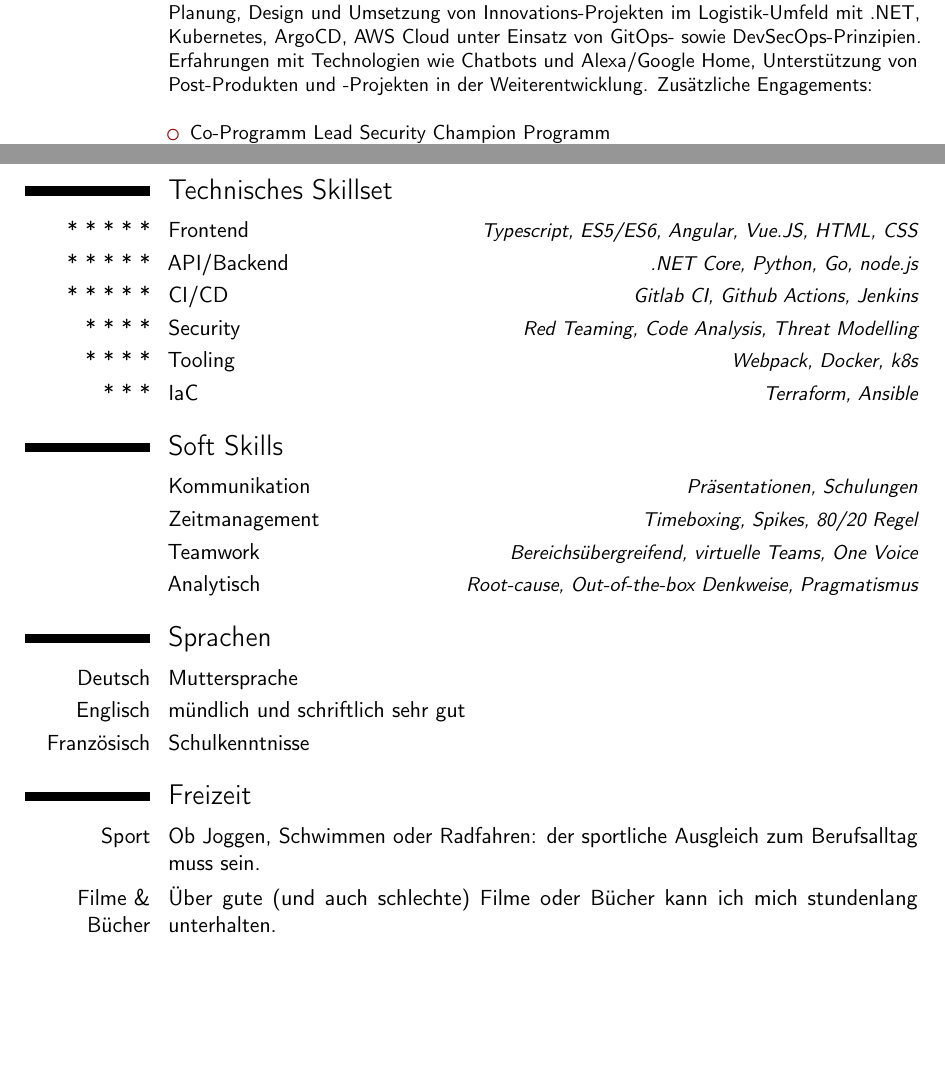
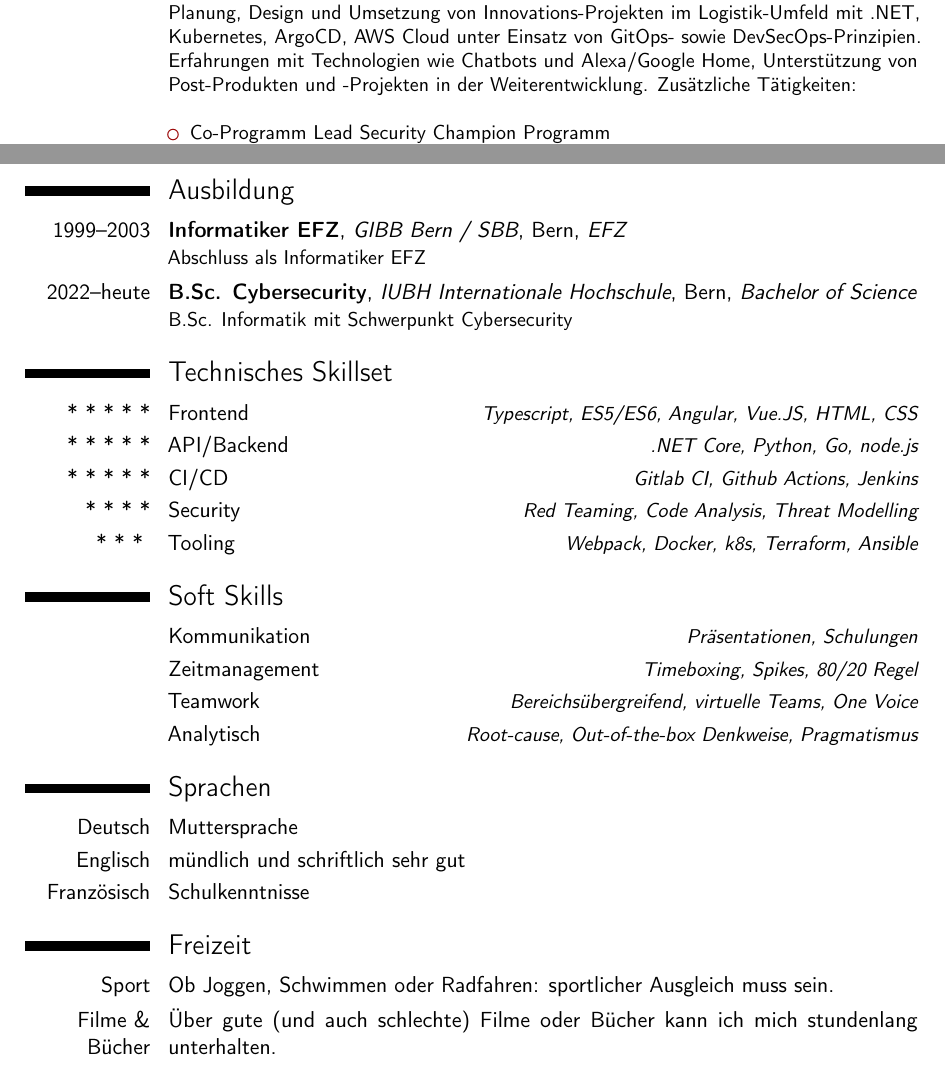
Before and after one commit to schaermu/latex-cv, a LaTeX CV (source.tex): two parts of pages 1 and 2 of 2, joined at a grey line, cut so that both start at the same text, the shorter picture padded with empty space. Compiled offline with pdfLaTeX.

Commit message:
Update source.tex

```diff
--- a/source.tex
+++ b/source.tex
@@ -49,7 +49,7 @@
 \makecvtitle
 
 \section{Beruflicher Werdegang}
-\cventry{2018--heute}{Fullstack Developer}{Post CH AG}{Bern}{}{Planung, Design und Umsetzung von Innovations-Projekten im Logistik-Umfeld mit .NET, Kubernetes, ArgoCD, AWS Cloud unter Einsatz von GitOps- sowie DevSecOps-Prinzipien. Erfahrungen mit Technologien wie Chatbots und Alexa/Google Home, Unterstützung von Post-Produkten und -Projekten in der Weiterentwicklung. Zusätzliche Engagements:\newline{}%
+\cventry{2018--heute}{Fullstack Developer}{Post CH AG}{Bern}{}{Planung, Design und Umsetzung von Innovations-Projekten im Logistik-Umfeld mit .NET, Kubernetes, ArgoCD, AWS Cloud unter Einsatz von GitOps- sowie DevSecOps-Prinzipien. Erfahrungen mit Technologien wie Chatbots und Alexa/Google Home, Unterstützung von Post-Produkten und -Projekten in der Weiterentwicklung. Zusätzliche Tätigkeiten:\newline{}%
 \begin{itemize}%
 \item Co-Programm Lead Security Champion Programm
 \item Organisation von Schulungen/CTF's für Entwickler im Bereich Application Security
@@ -66,7 +66,6 @@ Abgesehen von Web-Entwicklung kümmerte ich mich u.A. um folgende Themen:\newlin
 
 \cventry{2012--2016}{Senior Web Developer}{Maxomedia AG}{Bern}{}{Implementierung, Planung und Wartung von CMS-Websites, Plattformen und App-Backends in ASP.NET MVC. Zusätzlich Betrieb und Konfiguration von Microsoft-Webservern und SQL-Servern sowie die fachliche Führung des Teams Digital.\newline{}Ab 2016 Team-Leiter Team Digital, personelle Führung.}
 
-
 \cventry{2011--2012}{Application Manager}{Interactive Data Managed Solutions}{Zürich}{}{Überwachung und Planung von Software-Deployments, Koordination und Enforcement des ITIL-Prozesses und Ticket-Management.}
 
 \cventry{2007--2011}{Web Developer}{neue chemigraphie AG}{Urdorf}{}{Implementierung und Wartung von Druckvorstufe-Automatisierungen und Web-Applikationen zur Verwaltung von Mediendatenbanken. Unterhalt und Wartungsaufgaben auf Linux-Infrastruktur.}
@@ -75,11 +74,19 @@ Abgesehen von Web-Entwicklung kümmerte ich mich u.A. um folgende Themen:\newlin
 \clearpage
+\section{Ausbildung}
+\cventry{1999--2003}{Informatiker EFZ}{GIBB Bern / SBB}{Bern}{\textit{EFZ}}{Abschluss als Informatiker EFZ}
+\cventry{2022--heute}{B.Sc. Cybersecurity}{IUBH Internationale Hochschule}{Bern}{\textit{Bachelor of Science}}{B.Sc. Informatik mit Schwerpunkt Cybersecurity}
+
+%\section{Master thesis}
+%\cvitem{title}{\emph{Title}}
+%\cvitem{supervisors}{Supervisors}
+%\cvitem{description}{Short thesis abstract}
+
 \section{Technisches Skillset}
 \cvitemwithcomment{* * * * *}{Frontend}{Typescript, ES5/ES6, Angular, Vue.JS, HTML, CSS}
 \cvitemwithcomment{* * * * *}{API/Backend}{.NET Core, Python, Go, node.js}
 \cvitemwithcomment{* * * * *}{CI/CD}{Gitlab CI, Github Actions, Jenkins}
 \cvitemwithcomment{* * * *}{Security}{Red Teaming, Code Analysis, Threat Modelling}
-\cvitemwithcomment{* * * *}{Tooling}{Webpack, Docker, k8s}
-\cvitemwithcomment{* * *}{IaC}{Terraform, Ansible}
+\cvitemwithcomment{* * * }{Tooling}{Webpack, Docker, k8s, Terraform, Ansible}
 
 \section{Soft Skills}
 \cvitemwithcomment{}{Kommunikation}{Präsentationen, Schulungen}
@@ -93,7 +100,7 @@ Abgesehen von Web-Entwicklung kümmerte ich mich u.A. um folgende Themen:\newlin
 \cvitem{Französisch}{Schulkenntnisse}
 
 \section{Freizeit}
-\cvitem{Sport}{Ob Joggen, Schwimmen oder Radfahren: der sportliche Ausgleich zum Berufsalltag muss sein.}
+\cvitem{Sport}{Ob Joggen, Schwimmen oder Radfahren: sportlicher Ausgleich muss sein.}
 \cvitem{Filme \& Bücher}{Über gute (und auch schlechte) Filme oder Bücher kann ich mich stundenlang unterhalten.}
 \cvitem{Ethical Hacking}{Regnerische Tage verleiten mich des Öfteren dazu, das eine oder andere Bug-Bounty Programm nach neuen Applikationen zu durchstöbern.}
 \cvitem{Open-Source}{Ist noch Zeit da, engagiere ich mich gerne in spannenden Open-Source Projekten.}
```
Also changed, not shown: source.tex (2 more changed lines).
